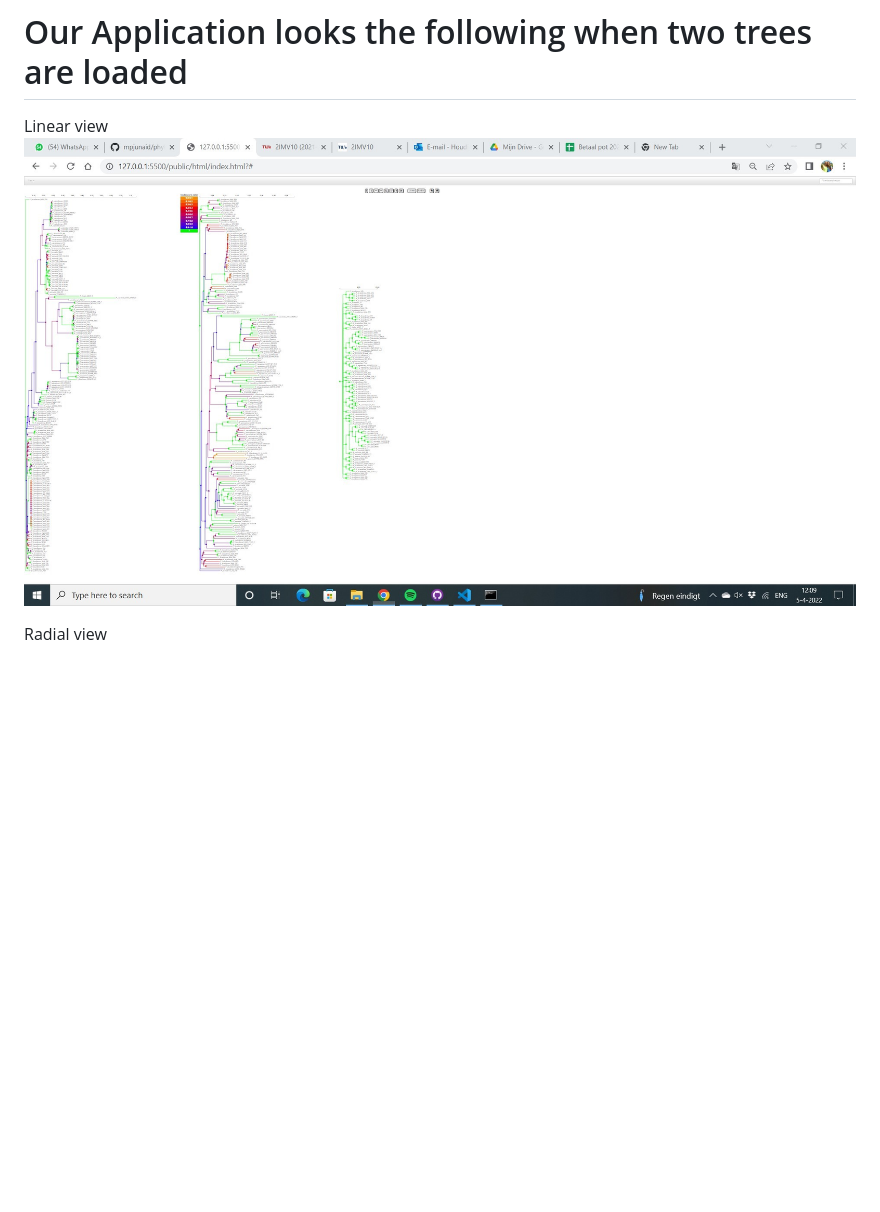
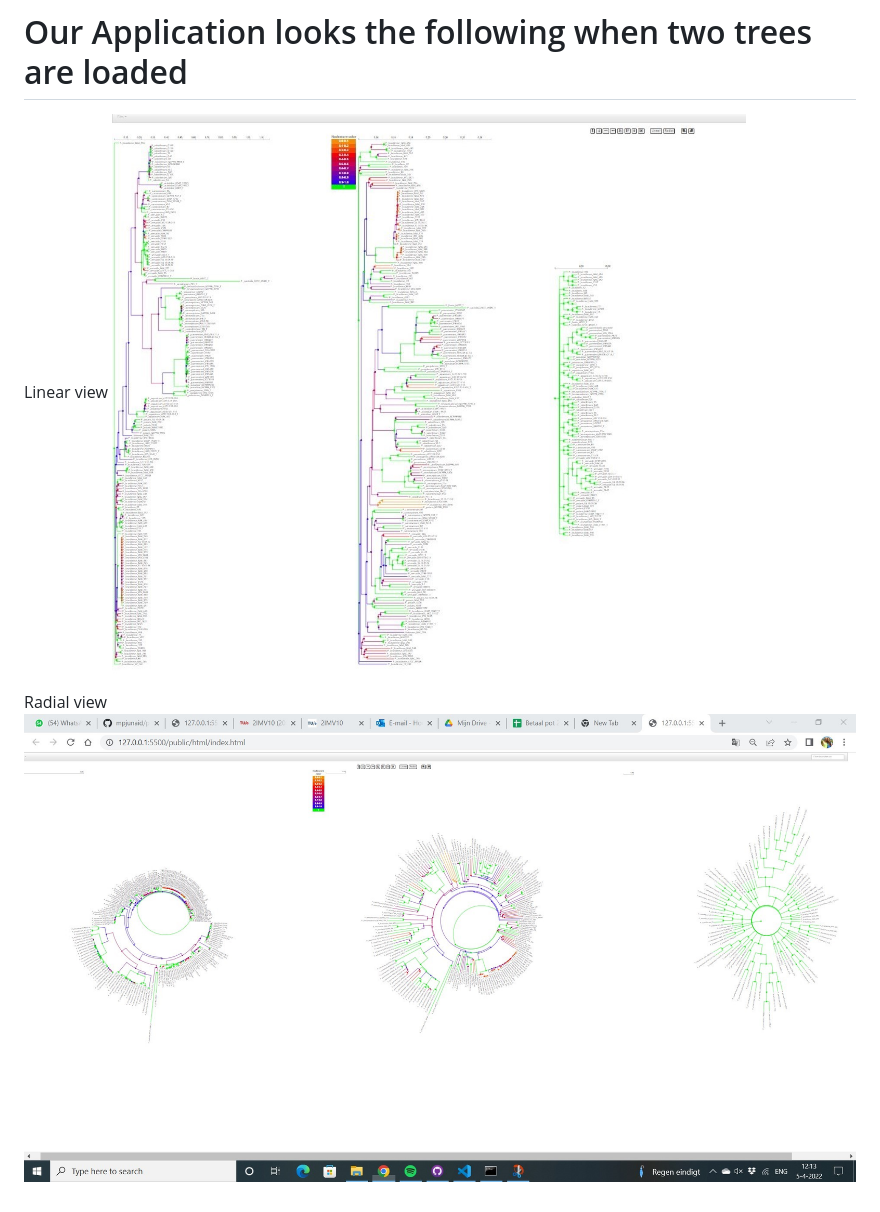
Before and after one commit to mpjunaid/Phylotree, a Markdown page: README.md, the part around the change. Rendered like a GitHub page; pictures changed too: picture.jpg; blank space fills up the shorter version.

Commit message:
Documentation correction

```diff
--- a/README.md
+++ b/README.md
@@ -25,3 +25,4 @@ Linear view
 <img src="./picture.jpg" alt="My cool logo"/>
 
 Radial view
+<img src="./radial.jpg" alt="My cool logo"/>
```
